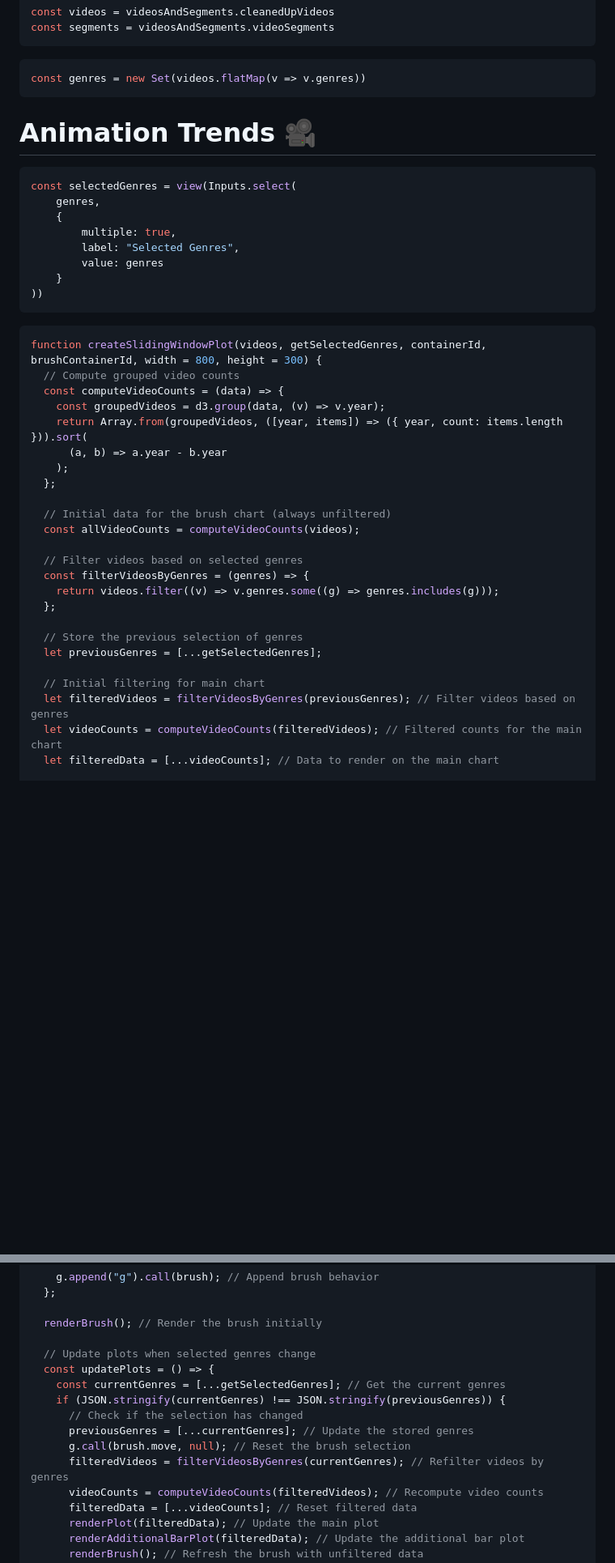
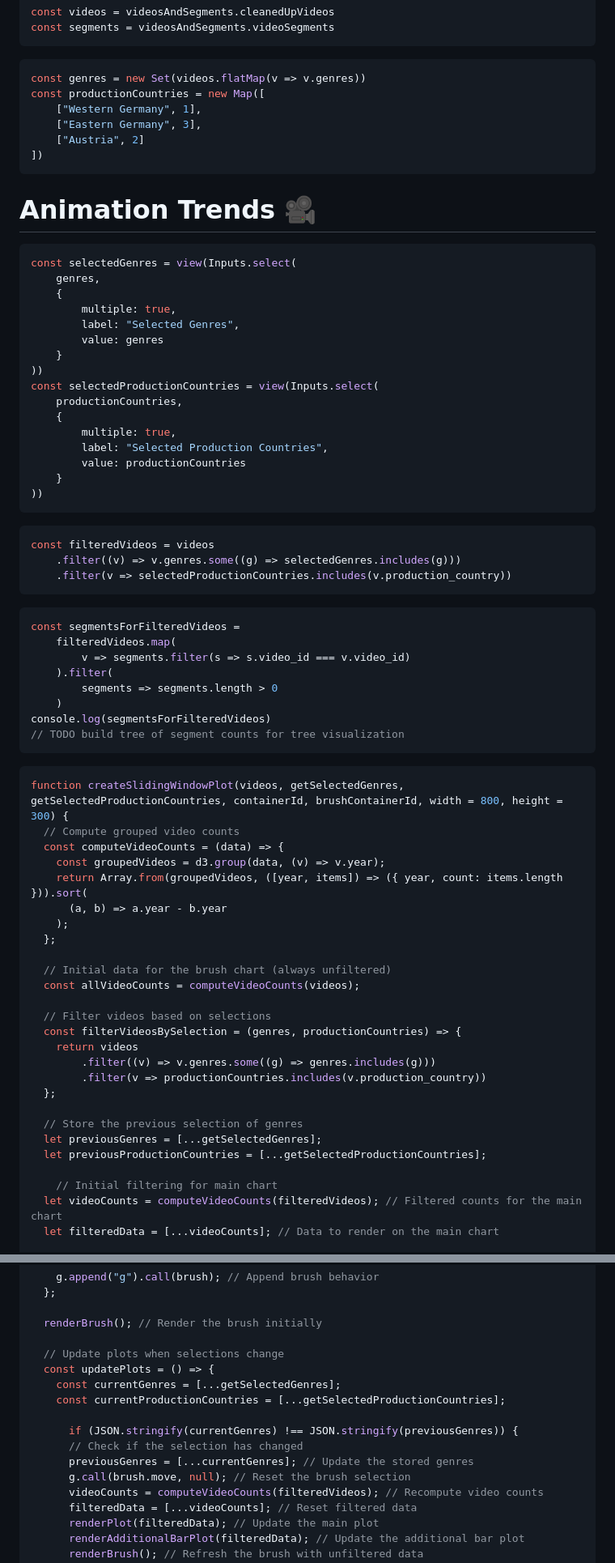
Before and after one commit to tobsel7/anivision-trends, a Markdown page: src/animation-trends.md, 2 parts joined by grey strips. Shown: that part at 81% size. Drawn GitHub-style; blank space fills up the shorter version.

Commit message:
add production country filter, refactor video filtering

````diff
--- a/src/animation-trends.md
+++ b/src/animation-trends.md
@@ -24,6 +24,11 @@ const segments = videosAndSegments.videoSegments
 
 ```js
 const genres = new Set(videos.flatMap(v => v.genres))
+const productionCountries = new Map([
+    ["Western Germany", 1],
+    ["Eastern Germany", 3],
+    ["Austria", 2]
+])
 ```
 
 # Animation Trends 🎥
@@ -37,10 +42,35 @@ const selectedGenres = view(Inputs.select(
         value: genres
     }
 ))
+const selectedProductionCountries = view(Inputs.select(
+    productionCountries,
+    {
+        multiple: true,
+        label: "Selected Production Countries",
+        value: productionCountries
+    }
+))
 ```
 
 ```js
-function createSlidingWindowPlot(videos, getSelectedGenres, containerId, brushContainerId, width = 800, height = 300) {
+const filteredVideos = videos
+    .filter((v) => v.genres.some((g) => selectedGenres.includes(g)))
+    .filter(v => selectedProductionCountries.includes(v.production_country))
+```
+
+```js
+const segmentsForFilteredVideos =
+    filteredVideos.map(
+        v => segments.filter(s => s.video_id === v.video_id)
+    ).filter(
+        segments => segments.length > 0
+    )
+console.log(segmentsForFilteredVideos)
+// TODO build tree of segment counts for tree visualization
+```
+
+```js
+function createSlidingWindowPlot(videos, getSelectedGenres, getSelectedProductionCountries, containerId, brushContainerId, width = 800, height = 300) {
   // Compute grouped video counts
   const computeVideoCounts = (data) => {
     const groupedVideos = d3.group(data, (v) => v.year);
@@ -52,16 +82,18 @@ function createSlidingWindowPlot(videos, getSelectedGenres, containerId, brushCo
   // Initial data for the brush chart (always unfiltered)
   const allVideoCounts = computeVideoCounts(videos);
 
-  // Filter videos based on selected genres
-  const filterVideosByGenres = (genres) => {
-    return videos.filter((v) => v.genres.some((g) => genres.includes(g)));
+  // Filter videos based on selections
+  const filterVideosBySelection = (genres, productionCountries) => {
+    return videos
+        .filter((v) => v.genres.some((g) => genres.includes(g)))
+        .filter(v => productionCountries.includes(v.production_country))
   };
 
   // Store the previous selection of genres
   let previousGenres = [...getSelectedGenres];
+  let previousProductionCountries = [...getSelectedProductionCountries];
 
-  // Initial filtering for main chart
-  let filteredVideos = filterVideosByGenres(previousGenres); // Filter videos based on genres
+    // Initial filtering for main chart
   let videoCounts = computeVideoCounts(filteredVideos); // Filtered counts for the main chart
   let filteredData = [...videoCounts]; // Data to render on the main chart
 
@@ -149,14 +181,15 @@ function createSlidingWindowPlot(videos, getSelectedGenres, containerId, brushCo
 
   renderBrush(); // Render the brush initially
 
-  // Update plots when selected genres change
+  // Update plots when selections change
   const updatePlots = () => {
-    const currentGenres = [...getSelectedGenres]; // Get the current genres
-    if (JSON.stringify(currentGenres) !== JSON.stringify(previousGenres)) {
+    const currentGenres = [...getSelectedGenres];
+    const currentProductionCountries = [...getSelectedProductionCountries];
+
+      if (JSON.stringify(currentGenres) !== JSON.stringify(previousGenres)) {
       // Check if the selection has changed
       previousGenres = [...currentGenres]; // Update the stored genres
       g.call(brush.move, null); // Reset the brush selection
-      filteredVideos = filterVideosByGenres(currentGenres); // Refilter videos by genres
       videoCounts = computeVideoCounts(filteredVideos); // Recompute video counts
       filteredData = [...videoCounts]; // Reset filtered data
       renderPlot(filteredData); // Update the main plot
````
Also changed, not shown: other parts of src/animation-trends.md (+1 -11 lines).
